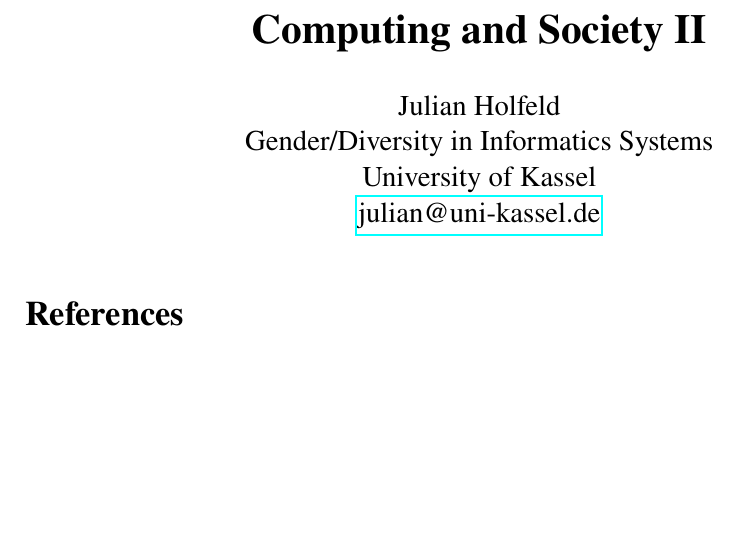
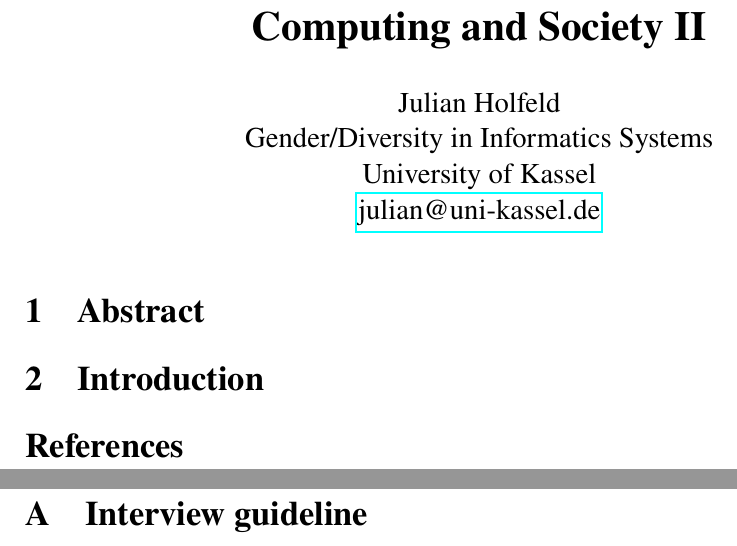
Before and after one commit to Morphclue/computing-and-society-2, a LaTeX document (main.tex, which reads sections/abstract.tex, sections/introduction.tex, sections/transcripts/interview-guideline.tex): part of the page before the commit and two parts of pages 1 and 2 of 2 after it, the two joined at a grey line, cut so that both start at the same text, the shorter picture padded with empty space. Compiled offline with pdfLaTeX.

Commit message:
feat: add section headings

```diff
--- a/main.tex
+++ b/main.tex
@@ -17,7 +17,14 @@
 
 \begin{document}
 \maketitle
+\input{sections/abstract}
+\input{sections/introduction}
+
 
 \bibliography{source}
 \bibliographystyle{unsrt}
+
+\onecolumn
+\appendix
+\input{sections/transcripts/interview-guideline}
 \end{document}
--- /dev/null
+++ b/sections/abstract.tex
@@ -0,0 +1 @@
+\section{Abstract}
--- /dev/null
+++ b/sections/introduction.tex
@@ -0,0 +1 @@
+\section{Introduction}
--- /dev/null
+++ b/sections/transcripts/interview-guideline.tex
@@ -0,0 +1 @@
+\section{Interview guideline}
```
